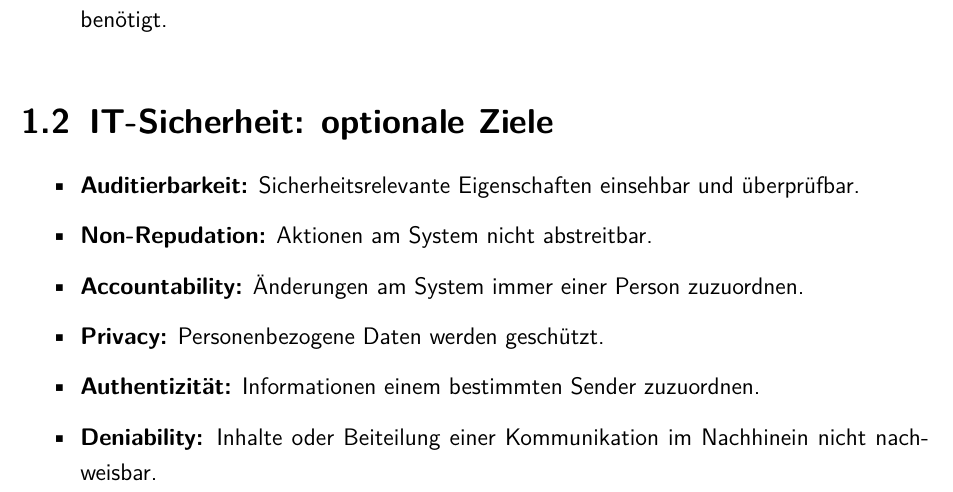
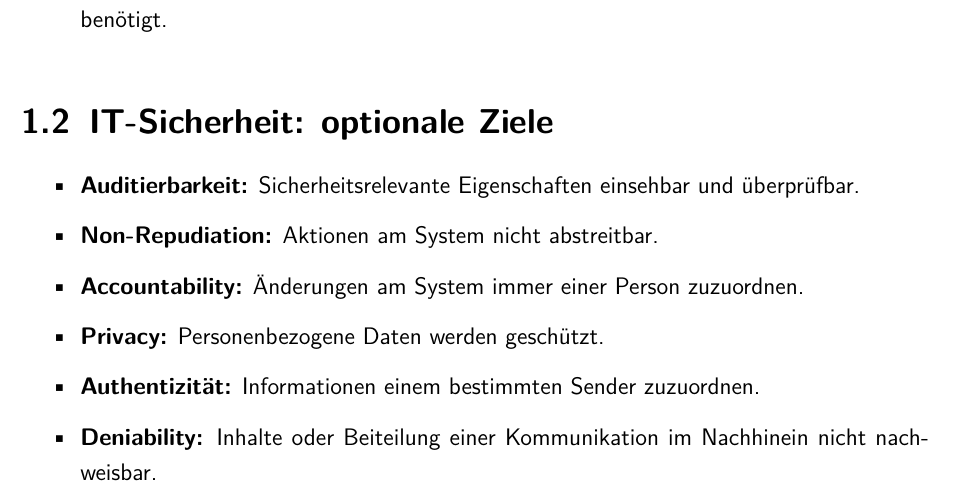
Before and after one commit to YannickWeber/Websecurity-Zusammenfassung, a LaTeX document (WebSecurity.tex, which reads Chapters/Begriffe.tex): part of page 5 of 41, cut so that both start at the same text. Compiled offline with pdfLaTeX; an older LaTeX class or package is replaced by its successor.

Commit message:
Fixed Typo

```diff
--- a/Chapters/Begriffe.tex
+++ b/Chapters/Begriffe.tex
@@ -10,7 +10,7 @@
 \section{IT-Sicherheit: optionale Ziele}
 \begin{itemize}
 	\item \textbf{Auditierbarkeit:} Sicherheitsrelevante Eigenschaften einsehbar und überprüfbar.
-	\item \textbf{Non-Repudation:} Aktionen am System nicht abstreitbar.
+	\item \textbf{Non-Repudiation:} Aktionen am System nicht abstreitbar.
 	\item \textbf{Accountability:} Änderungen am System immer einer Person zuzuordnen.
 	\item \textbf{Privacy:} Personenbezogene Daten werden geschützt.
 	\item \textbf{Authentizität:} Informationen einem bestimmten Sender zuzuordnen.
```
